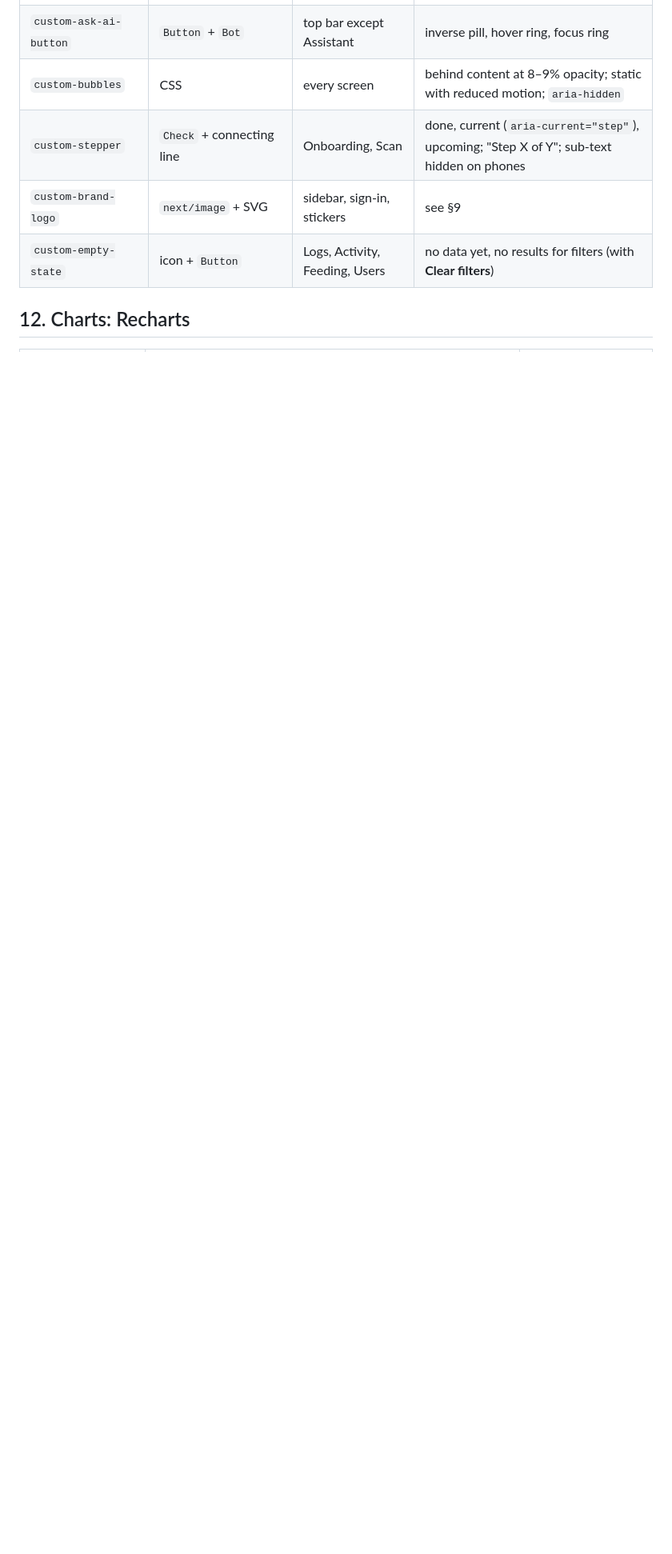
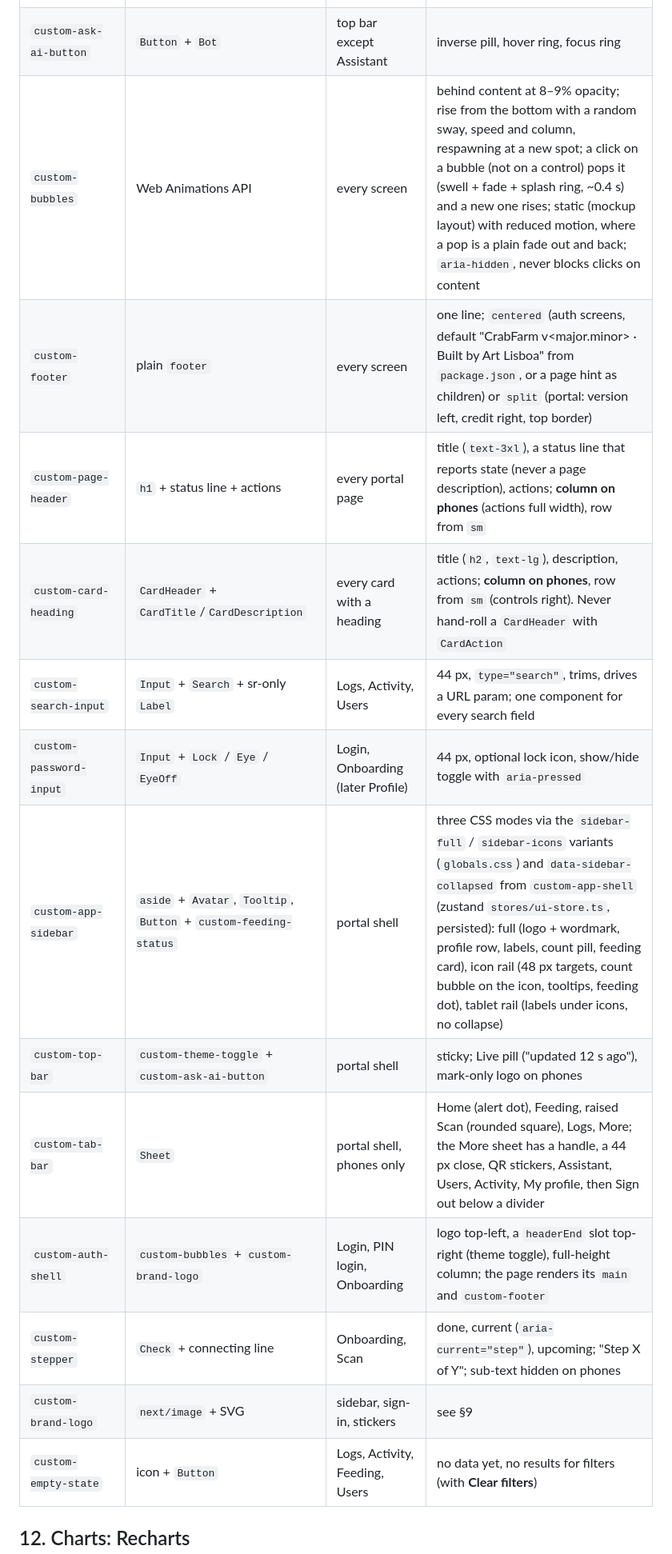
Before and after one commit to hell0-fri3nd/crabfarm, a Markdown page: web/context/03-design-systems.md, the part around one of its changes. Shown at 80% size. Rendered like a GitHub page; blank space fills up the shorter version.

```diff
--- a/web/context/03-design-systems.md
+++ b/web/context/03-design-systems.md
@@ -264,7 +267,16 @@ export default RootLayout;
 | `custom-sensor-sparkline`, `custom-growth-chart` | Recharts | Dashboard | safe band, predicted dashed vs actual solid, tooltip per point, empty |
 | `custom-theme-toggle` | `Button` + `Sun` / `Moon` | top bar | round 36 px (hit area ≥ 24); icon shows the current mode; the label says the action |
 | `custom-ask-ai-button` | `Button` + `Bot` | top bar except Assistant | inverse pill, hover ring, focus ring |
-| `custom-bubbles` | CSS | every screen | behind content at 8–9% opacity; static with reduced motion; `aria-hidden` |
+| `custom-bubbles` | Web Animations API | every screen | behind content at 8–9% opacity; rise from the bottom with a random sway, speed and column, respawning at a new spot; a click on a bubble (not on a control) pops it (swell + fade + splash ring, ~0.4 s) and a new one rises; static (mockup layout) with reduced motion, where a pop is a plain fade out and back; `aria-hidden`, never blocks clicks on content |
+| `custom-footer` | plain `footer` | every screen | one line; `centered` (auth screens, default "CrabFarm v<major.minor> · Built by Art Lisboa" from `package.json`, or a page hint as children) or `split` (portal: version left, credit right, top border) |
+| `custom-page-header` | `h1` + status line + actions | every portal page | title (`text-3xl`), a status line that reports state (never a page description), actions; **column on phones** (actions full width), row from `sm` |
+| `custom-card-heading` | `CardHeader` + `CardTitle`/`CardDescription` | every card with a heading | title (`h2`, `text-lg`), description, actions; **column on phones**, row from `sm` (controls right). Never hand-roll a `CardHeader` with `CardAction` |
+| `custom-search-input` | `Input` + `Search` + sr-only `Label` | Logs, Activity, Users | 44 px, `type="search"`, trims, drives a URL param; one component for every search field |
+| `custom-password-input` | `Input` + `Lock` / `Eye` / `EyeOff` | Login, Onboarding (later Profile) | 44 px, optional lock icon, show/hide toggle with `aria-pressed` |
+| `custom-app-sidebar` | `aside` + `Avatar`, `Tooltip`, `Button` + `custom-feeding-status` | portal shell | three CSS modes via the `sidebar-full` / `sidebar-icons` variants (`globals.css`) and `data-sidebar-collapsed` from `custom-app-shell` (zustand `stores/ui-store.ts`, persisted): full (logo + wordmark, profile row, labels, count pill, feeding card), icon rail (48 px targets, count bubble on the icon, tooltips, feeding dot), tablet rail (labels under icons, no collapse) |
+| `custom-top-bar` | `custom-theme-toggle` + `custom-ask-ai-button` | portal shell | sticky; Live pill ("updated 12 s ago"), mark-only logo on phones |
+| `custom-tab-bar` | `Sheet` | portal shell, phones only | Home (alert dot), Feeding, raised Scan (rounded square), Logs, More; the More sheet has a handle, a 44 px close, QR stickers, Assistant, Users, Activity, My profile, then Sign out below a divider |
+| `custom-auth-shell` | `custom-bubbles` + `custom-brand-logo` | Login, PIN login, Onboarding | logo top-left, a `headerEnd` slot top-right (theme toggle), full-height column; the page renders its `main` and `custom-footer` |
 | `custom-stepper` | `Check` + connecting line | Onboarding, Scan | done, current (`aria-current="step"`), upcoming; "Step X of Y"; sub-text hidden on phones |
 | `custom-brand-logo` | `next/image` + SVG | sidebar, sign-in, stickers | see §9 |
 | `custom-empty-state` | icon + `Button` | Logs, Activity, Feeding, Users | no data yet, no results for filters (with **Clear filters**) |
```
Also changed, not shown: other parts of web/context/03-design-systems.md (+15 -10 lines), web/context/01-architecture.md (+5 -5 lines), web/context/02-coding-rules.md (+2 -0 lines).
